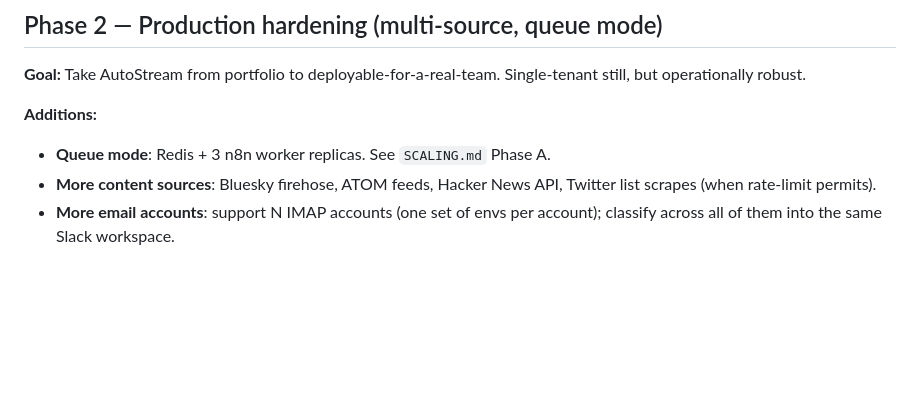
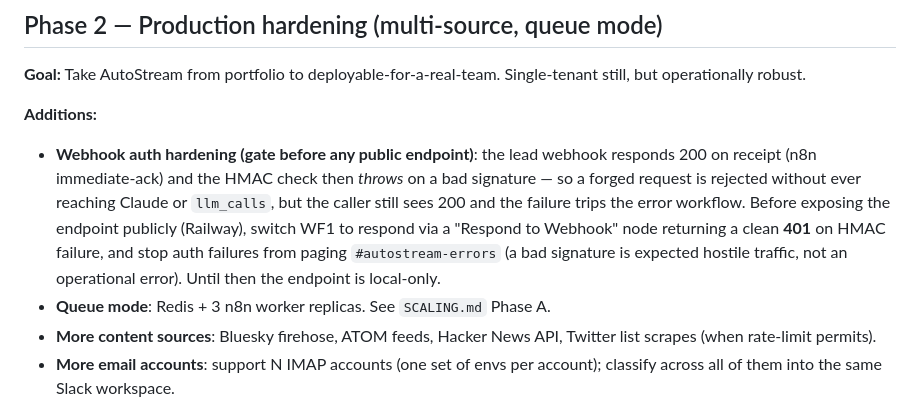
Before and after one commit to sheharyarr-ahmed/autostream, a Markdown page: docs/PHASE-ROADMAP.md, the part around the change. Drawn GitHub-style; blank space fills up the shorter version.

```diff
--- a/docs/PHASE-ROADMAP.md
+++ b/docs/PHASE-ROADMAP.md
@@ -39,6 +39,7 @@ AutoStream's evolution from portfolio demo (Phase 1) to multi-tenant SaaS (Phase
 **Goal:** Take AutoStream from portfolio to deployable-for-a-real-team. Single-tenant still, but operationally robust.
 
 **Additions:**
+- **Webhook auth hardening (gate before any public endpoint)**: the lead webhook responds 200 on receipt (n8n immediate-ack) and the HMAC check then *throws* on a bad signature — so a forged request is rejected without ever reaching Claude or `llm_calls`, but the caller still sees 200 and the failure trips the error workflow. Before exposing the endpoint publicly (Railway), switch WF1 to respond via a "Respond to Webhook" node returning a clean **401** on HMAC failure, and stop auth failures from paging `#autostream-errors` (a bad signature is expected hostile traffic, not an operational error). Until then the endpoint is local-only.
 - **Queue mode**: Redis + 3 n8n worker replicas. See `SCALING.md` Phase A.
 - **More content sources**: Bluesky firehose, ATOM feeds, Hacker News API, Twitter list scrapes (when rate-limit permits).
 - **More email accounts**: support N IMAP accounts (one set of envs per account); classify across all of them into the same Slack workspace.
```
Also changed, not shown: .claude/rules/04-security.md (+3 -1 lines).
